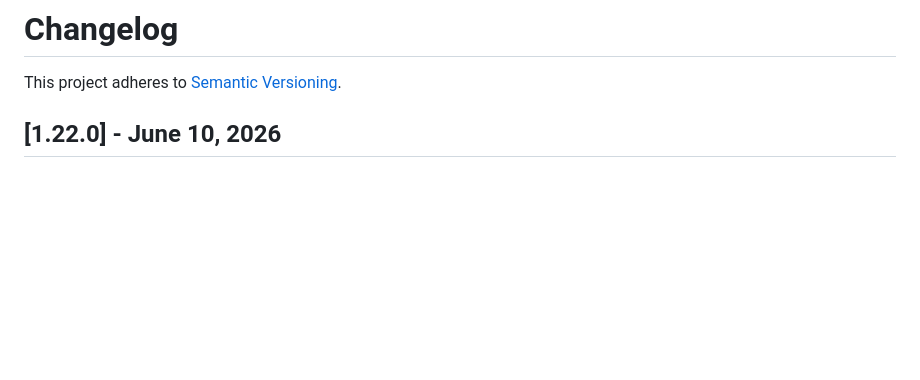
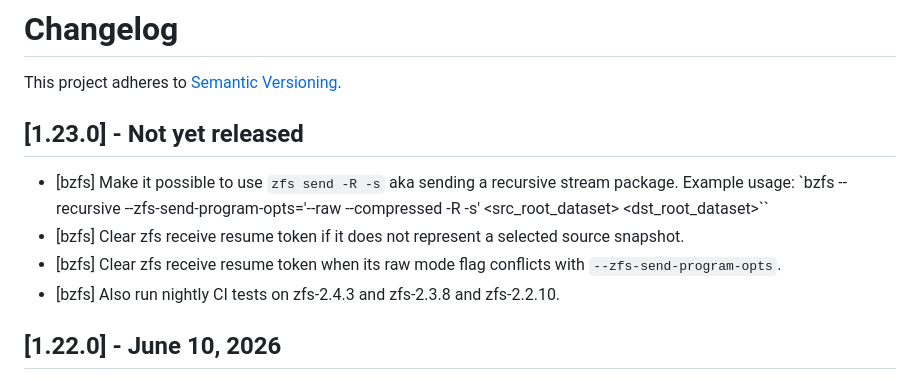
Before and after one commit to whoschek/bzfs, a Markdown page: CHANGELOG.md, the part around the change. Drawn GitHub-style; blank space fills up the shorter version.

Commit message:
docs: update CHANGELOG
Signed-off-by: Wolfgang Hoschek <wolfgang.hoschek@mac.com>

```diff
--- a/CHANGELOG.md
+++ b/CHANGELOG.md
@@ -1,6 +1,14 @@
 # Changelog
 
 This project adheres to [Semantic Versioning](https://semver.org/spec/v2.0.0.html).
+
+## [1.23.0] - Not yet released
+
+- [bzfs] Make it possible to use `zfs send -R -s` aka sending a recursive stream package. Example usage: `bzfs
+  --recursive --zfs-send-program-opts='--raw --compressed -R -s' <src_root_dataset> <dst_root_dataset>``
+- [bzfs] Clear zfs receive resume token if it does not represent a selected source snapshot.
+- [bzfs] Clear zfs receive resume token when its raw mode flag conflicts with `--zfs-send-program-opts`.
+- [bzfs] Also run nightly CI tests on zfs-2.4.3 and zfs-2.3.8 and zfs-2.2.10.
 
 ## [1.22.0] - June 10, 2026
 
```
